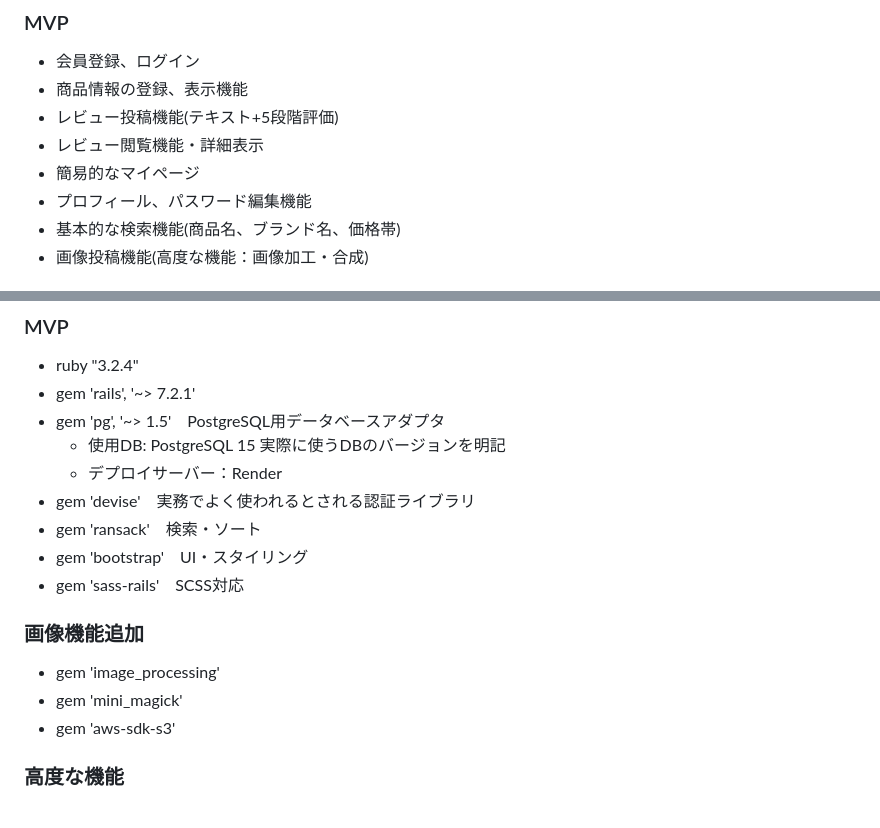
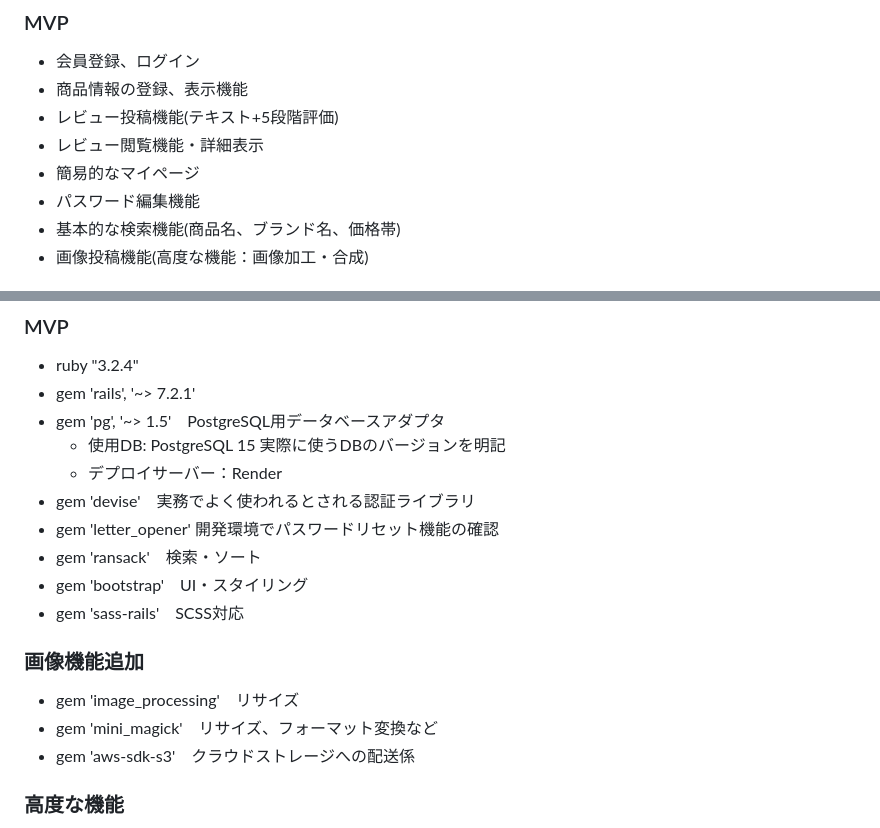
Before and after one commit to gaku-k/runteq_graduation_project, a Markdown page: README.md, 2 parts joined by grey strips. GitHub-like rendering.

Commit message:
README_Update3

```diff
--- a/README.md
+++ b/README.md
@@ -30,7 +30,7 @@
 * レビュー投稿機能(テキスト+5段階評価)
 * レビュー閲覧機能・詳細表示
 * 簡易的なマイページ
-* プロフィール、パスワード編集機能
+* パスワード編集機能
 * 基本的な検索機能(商品名、ブランド名、価格帯)
 * 画像投稿機能(高度な機能：画像加工・合成)
 
@@ -49,14 +49,15 @@
   - 使用DB: PostgreSQL 15  実際に使うDBのバージョンを明記
   - デプロイサーバー：Render
 * gem 'devise'　実務でよく使われるとされる認証ライブラリ
+* gem 'letter_opener' 開発環境でパスワードリセット機能の確認
 * gem 'ransack'　検索・ソート
 * gem 'bootstrap'　UI・スタイリング
 * gem 'sass-rails'　SCSS対応
 
 ### 画像機能追加
-* gem 'image_processing'
-* gem 'mini_magick'
-* gem 'aws-sdk-s3'
+* gem 'image_processing'　リサイズ
+* gem 'mini_magick'　リサイズ、フォーマット変換など
+* gem 'aws-sdk-s3'　クラウドストレージへの配送係
 
 ### 高度な機能
 * gem 'acts-as-taggable-on'　タグ機能
```
